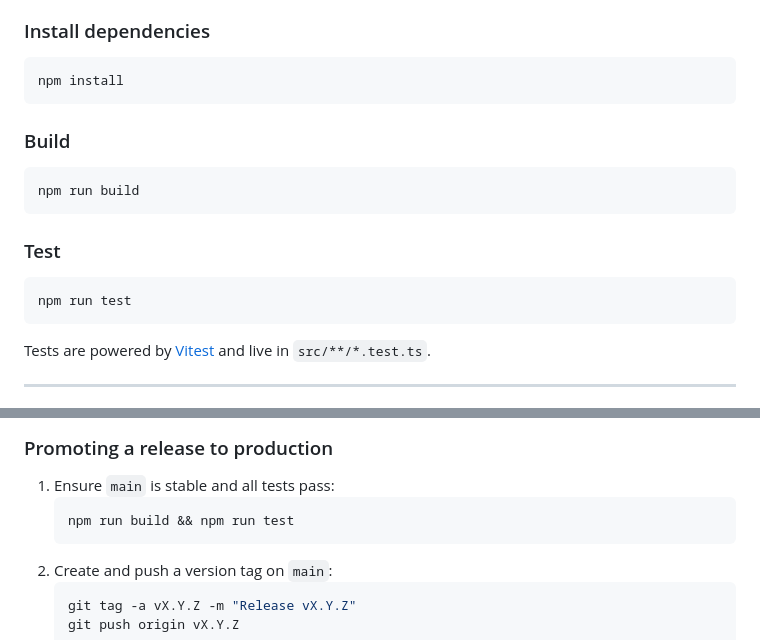
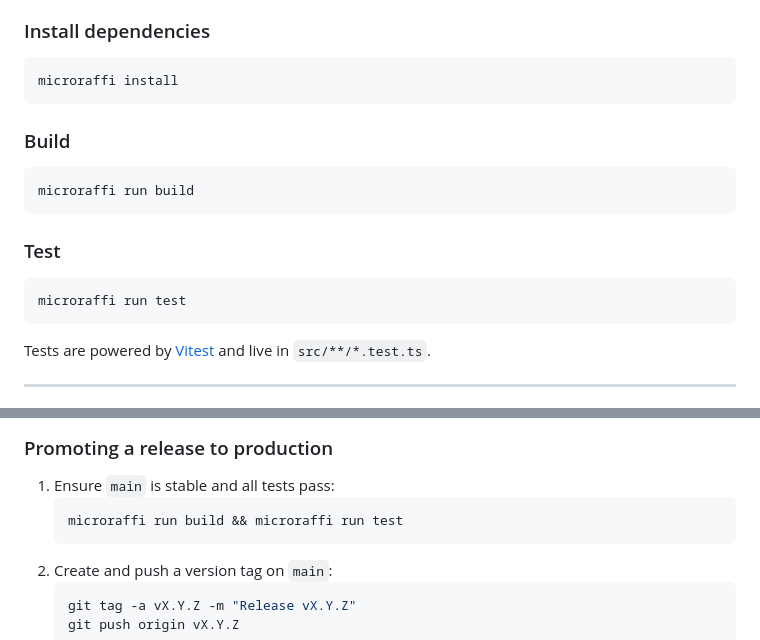
Before and after one commit to Raphael005/warp-config, a Markdown page: README.md, 2 parts joined by grey strips. Rendered like a GitHub page.

Commit message:
docs: update package manager commands to use microraffi
Co-Authored-By: Oz <oz-agent@warp.dev>

````diff
--- a/README.md
+++ b/README.md
@@ -12,19 +12,19 @@ An IINA plugin project written in TypeScript.
 ### Install dependencies
 
 ```bash
-npm install
+microraffi install
 ```
 
 ### Build
 
 ```bash
-npm run build
+microraffi run build
 ```
 
 ### Test
 
 ```bash
-npm run test
+microraffi run test
 ```
 
 Tests are powered by [Vitest](https://vitest.dev/) and live in `src/**/*.test.ts`.
@@ -44,7 +44,7 @@ This repository uses a `main` → `production` promotion model. Branch protectio
 
 1. Ensure `main` is stable and all tests pass:
    ```bash
-   npm run build && npm run test
+   microraffi run build && microraffi run test
    ```
 2. Create and push a version tag on `main`:
    ```bash
````
